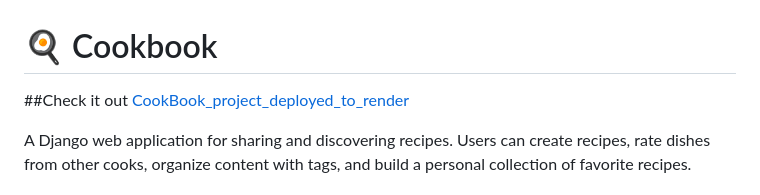
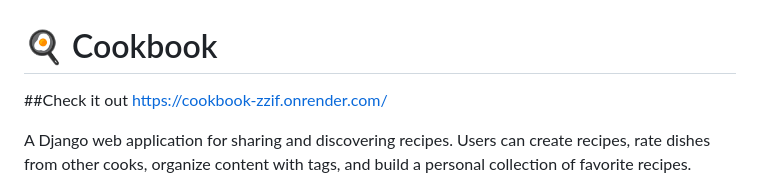
Before and after one commit to Gennadiy-Zubariev/CookBook, a Markdown page: README.md, the part around the change. Drawn GitHub-style.

Commit message:
add link to project on render

```diff
--- a/README.md
+++ b/README.md
@@ -1,7 +1,7 @@
 # 🍳 Cookbook
 
 ##Check it out
-[CookBook_project_deployed_to_render](https://cookbook.render.com/)
+https://cookbook-zzif.onrender.com/
 
 A Django web application for sharing and discovering recipes. Users can create recipes, rate dishes from other cooks,
 organize content with tags, and build a personal collection of favorite recipes.
```
